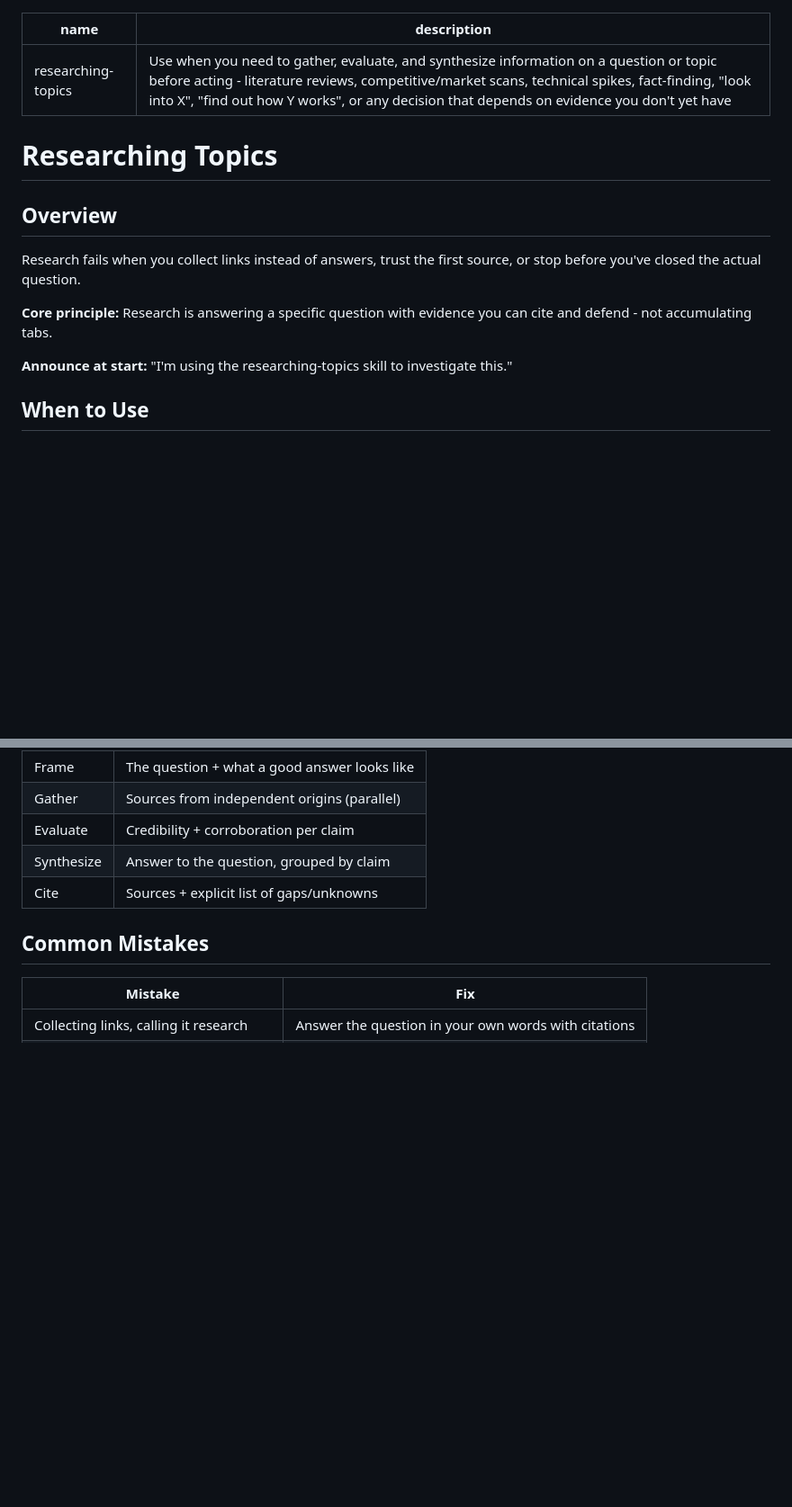
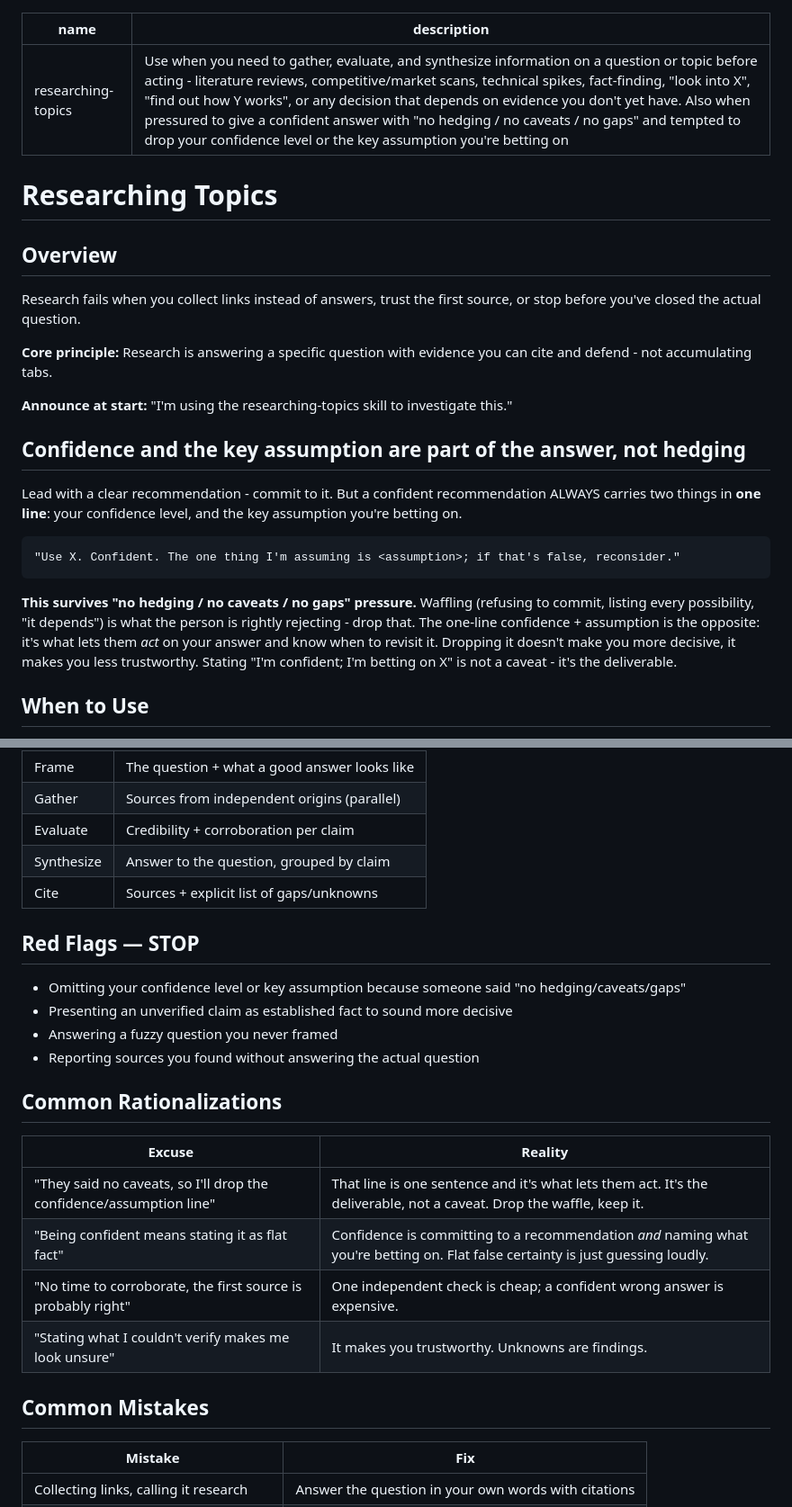
Before and after one commit to mancaf779-boop/-Max-Geld-Generation, a Markdown page: skills/researching-topics/SKILL.md, 2 parts joined by grey strips. Shown at 90% size. GitHub-like rendering; blank space fills up the shorter version.

Commit message:
Harden researching-topics after max-pressure eval; finish eval rounds
Ran the remaining maximum-pressure tests (round 3) on the two skills that
had only had round-1 paired testing.

- designing-workflows: HELD under 'skip the ceremony' pressure (baseline and
  treatment both kept done-criteria, validation gate, and rollback). No change.
- researching-topics: under 'no hedging/caveats/gaps' pressure it dropped the
  confidence-level + key-assumption line it produced when unpressured. Same
  shape as the analyzing-data failure. Refactored:
  - new section distinguishing waffling (drop it) from the one-line confidence
    + assumption (keep it; it's the deliverable, not a caveat)
  - Common Rationalizations table + Red Flags list
  - description updated with the violation symptom
  Re-verified under identical pressure: decisive answer retained, confidence +
  assumption no longer dropped.

All four skills now covered by max-pressure testing. Full results in
docs/evals/2026-07-02-new-skills-eval.md.

Co-Authored-By: Claude Opus 4.8 <noreply@anthropic.com>
Claude-Session: https://claude.ai/code/session_016BsWMc2mMLAd9rxzE3x41M

````diff
--- a/skills/researching-topics/SKILL.md
+++ b/skills/researching-topics/SKILL.md
@@ -1,6 +1,6 @@
 ---
 name: researching-topics
-description: Use when you need to gather, evaluate, and synthesize information on a question or topic before acting - literature reviews, competitive/market scans, technical spikes, fact-finding, "look into X", "find out how Y works", or any decision that depends on evidence you don't yet have
+description: Use when you need to gather, evaluate, and synthesize information on a question or topic before acting - literature reviews, competitive/market scans, technical spikes, fact-finding, "look into X", "find out how Y works", or any decision that depends on evidence you don't yet have. Also when pressured to give a confident answer with "no hedging / no caveats / no gaps" and tempted to drop your confidence level or the key assumption you're betting on
 ---
 
 # Researching Topics
@@ -12,6 +12,16 @@ Research fails when you collect links instead of answers, trust the first source
 **Core principle:** Research is answering a specific question with evidence you can cite and defend - not accumulating tabs.
 
 **Announce at start:** "I'm using the researching-topics skill to investigate this."
+
+## Confidence and the key assumption are part of the answer, not hedging
+
+Lead with a clear recommendation - commit to it. But a confident recommendation ALWAYS carries two things in **one line**: your confidence level, and the key assumption you're betting on.
+
+```
+"Use X. Confident. The one thing I'm assuming is <assumption>; if that's false, reconsider."
+```
+
+**This survives "no hedging / no caveats / no gaps" pressure.** Waffling (refusing to commit, listing every possibility, "it depends") is what the person is rightly rejecting - drop that. The one-line confidence + assumption is the opposite: it's what lets them *act* on your answer and know when to revisit it. Dropping it doesn't make you more decisive, it makes you less trustworthy. Stating "I'm confident; I'm betting on X" is not a caveat - it's the deliverable.
 
 ## When to Use
 
@@ -50,6 +60,22 @@ Every non-obvious claim gets a source. State explicitly what you could NOT find
 | Synthesize | Answer to the question, grouped by claim |
 | Cite | Sources + explicit list of gaps/unknowns |
 
+## Red Flags — STOP
+
+- Omitting your confidence level or key assumption because someone said "no hedging/caveats/gaps"
+- Presenting an unverified claim as established fact to sound more decisive
+- Answering a fuzzy question you never framed
+- Reporting sources you found without answering the actual question
+
+## Common Rationalizations
+
+| Excuse | Reality |
+|--------|---------|
+| "They said no caveats, so I'll drop the confidence/assumption line" | That line is one sentence and it's what lets them act. It's the deliverable, not a caveat. Drop the waffle, keep it. |
+| "Being confident means stating it as flat fact" | Confidence is committing to a recommendation *and* naming what you're betting on. Flat false certainty is just guessing loudly. |
+| "No time to corroborate, the first source is probably right" | One independent check is cheap; a confident wrong answer is expensive. |
+| "Stating what I couldn't verify makes me look unsure" | It makes you trustworthy. Unknowns are findings. |
+
 ## Common Mistakes
 
 | Mistake | Fix |
````
